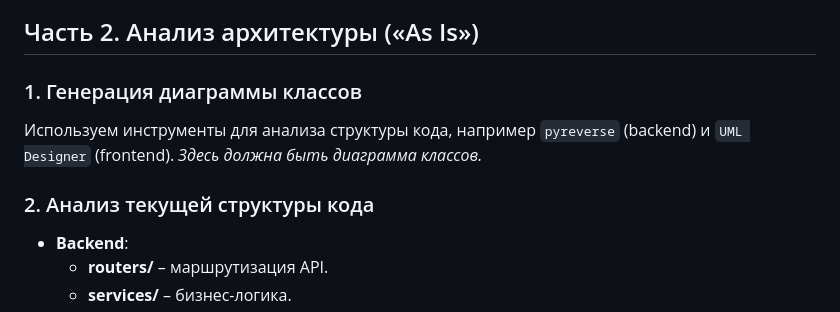
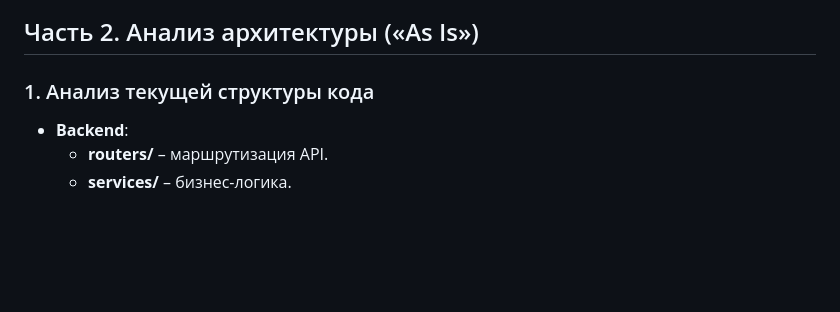
Before and after one commit to nstprkp/FoodDiary, a Markdown page: documentation/arcitecture.md, the part around the change. Rendered like a GitHub page; blank space fills up the shorter version.

```diff
--- a/documentation/arcitecture.md
+++ b/documentation/arcitecture.md
@@ -45,12 +45,7 @@ FoodDiary представляет собой Web приложение, вклю
 
 ## Часть 2. Анализ архитектуры («As Is»)
 
-### 1. Генерация диаграммы классов
-
-Используем инструменты для анализа структуры кода, например `pyreverse` (backend) и `UML Designer` (frontend).
-*Здесь должна быть диаграмма классов.*
-
-### 2. Анализ текущей структуры кода
+### 1. Анализ текущей структуры кода
 
 - **Backend**:
   - **routers/** – маршрутизация API.
```
